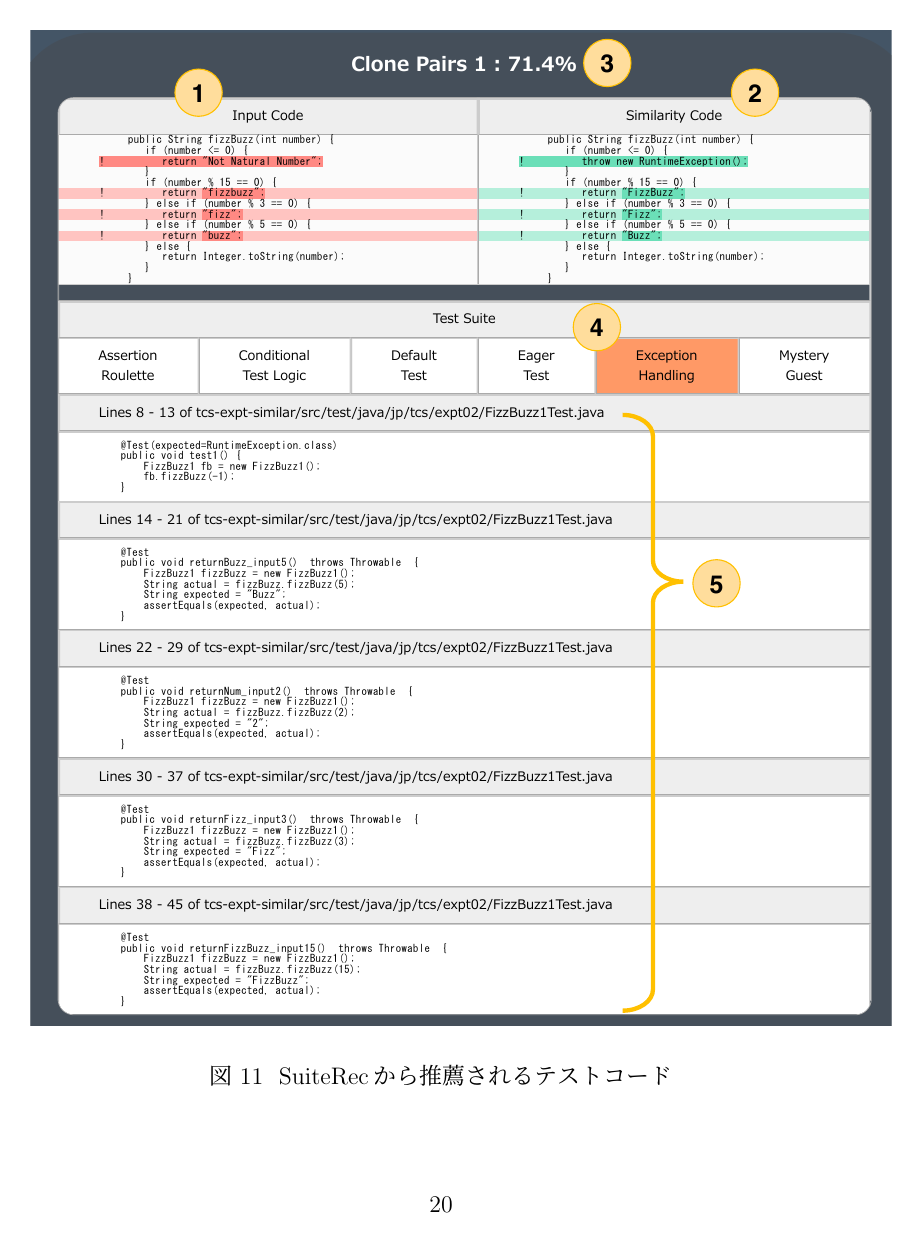
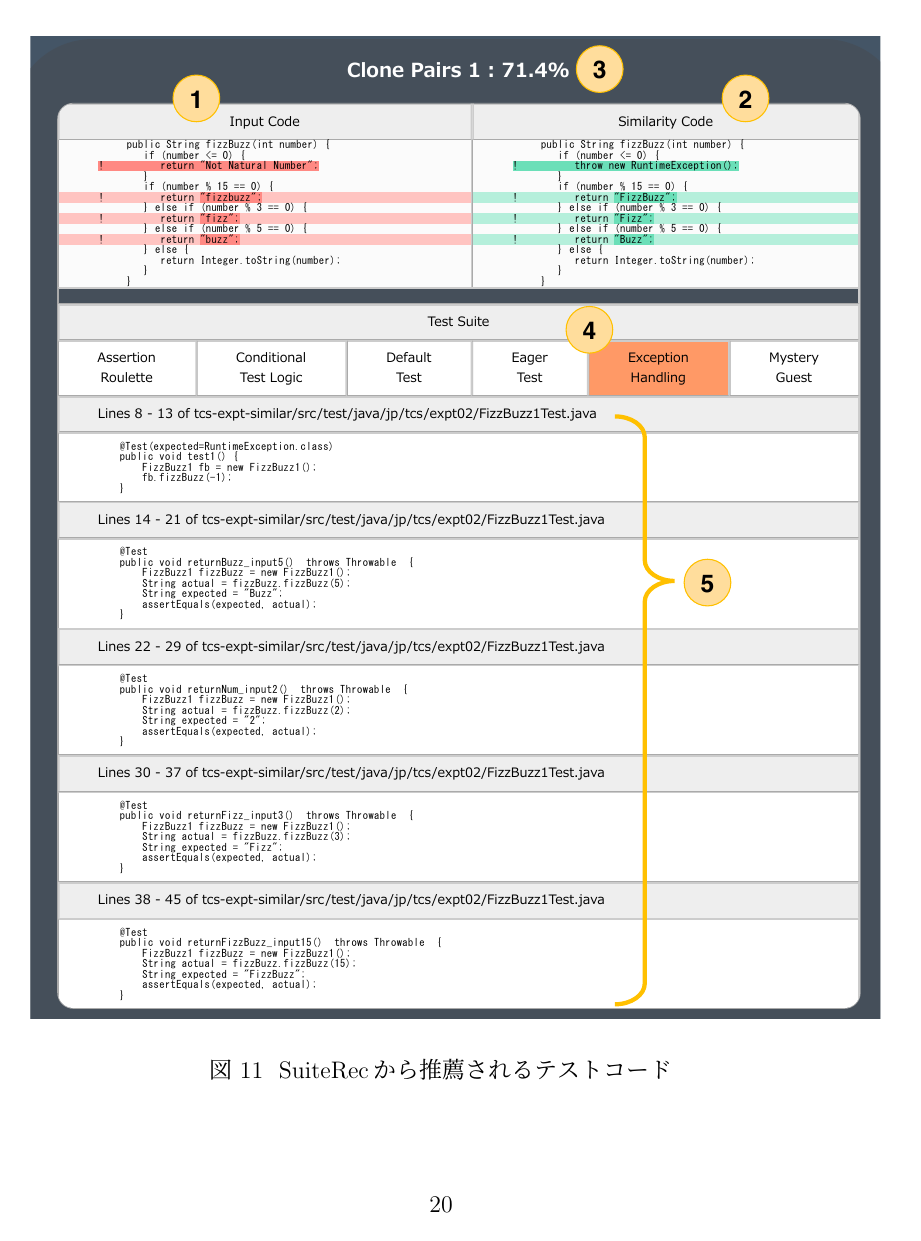
Before and after one commit to ryosuke-ku/mthesis-2020, a LaTeX thesis (Mtex/mthesis.tex): page 27 of 27. Compiled offline with pLaTeX and dvipdfmx.

```diff
--- a/Mtex/mthesis.tex
+++ b/Mtex/mthesis.tex
@@ -598,7 +598,7 @@
 
 \begin{figure}[htbp]
   \begin{center}
-    \includegraphics[clip,width=15.2cm]{SuiteRec.pdf}
+    \includegraphics[clip,width=15cm]{SuiteRec.pdf}
     \caption{SuiteRecから推薦されるテストコード}
     \label{map}
   \end{center}
```
Also changed, not shown: Mtex/mthesis.pdf, 2 other files.
